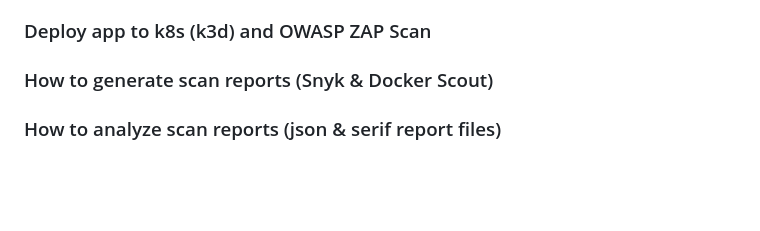
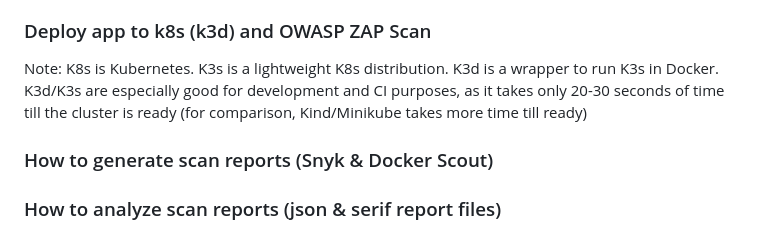
Before and after one commit to adavarski/DevSecOps-GitHub-Actions-node-app, a Markdown page: README.md, the part around the change. Rendered like a GitHub page; blank space fills up the shorter version.

```diff
--- a/README.md
+++ b/README.md
@@ -29,6 +29,10 @@ Ref: Docker Scout Links:
 - Docker Scout GitHub Action: https://github.com/docker/scout-action && https://docs.docker.com/scout/integrations/ci/gha/
 
 ### Deploy app to k8s (k3d) and OWASP ZAP Scan
+
+Note: K8s is Kubernetes. K3s is a lightweight K8s distribution. K3d is a wrapper to run K3s in Docker. K3d/K3s are especially good for development and CI purposes, as it takes only 20-30 seconds of time till the cluster is ready (for comparison, Kind/Minikube takes more time till ready)
+
+
 
 ### How to generate scan reports (Snyk & Docker Scout)
 
```
